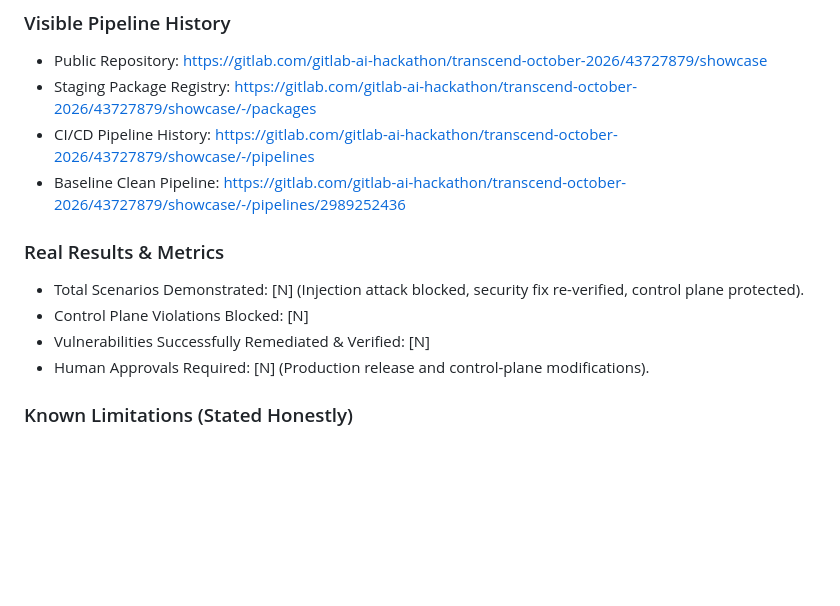
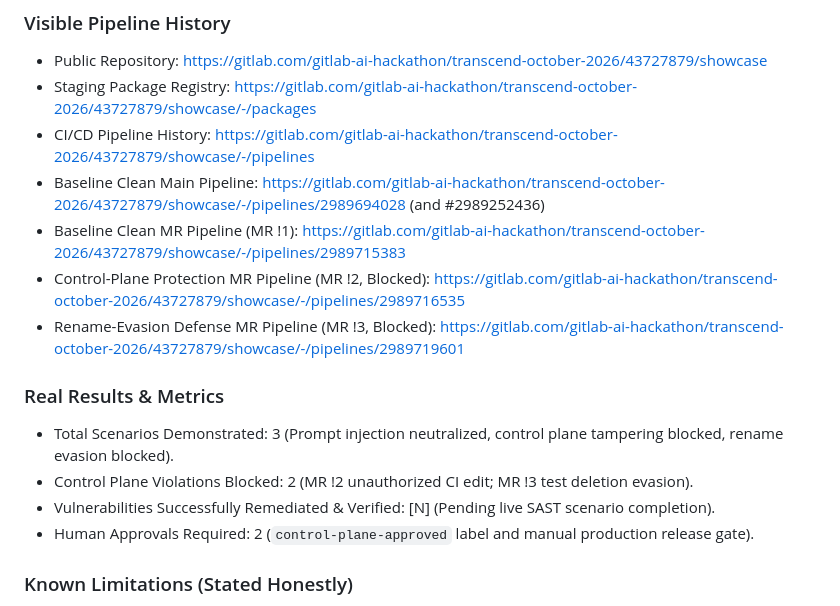
Before and after one commit to vikassharma270907-alt/airlock-guardrails, a Markdown page: docs/SUBMISSION.md, the part around the change. GitHub-like rendering; blank space fills up the shorter version.

```diff
--- a/docs/SUBMISSION.md
+++ b/docs/SUBMISSION.md
@@ -39,14 +39,17 @@ Airlock introduces an explicit architectural boundary between the agent **data p
 - Public Repository: https://gitlab.com/gitlab-ai-hackathon/transcend-october-2026/43727879/showcase
 - Staging Package Registry: https://gitlab.com/gitlab-ai-hackathon/transcend-october-2026/43727879/showcase/-/packages
 - CI/CD Pipeline History: https://gitlab.com/gitlab-ai-hackathon/transcend-october-2026/43727879/showcase/-/pipelines
-- Baseline Clean Pipeline: https://gitlab.com/gitlab-ai-hackathon/transcend-october-2026/43727879/showcase/-/pipelines/2989252436
+- Baseline Clean Main Pipeline: https://gitlab.com/gitlab-ai-hackathon/transcend-october-2026/43727879/showcase/-/pipelines/2989694028 (and #2989252436)
+- Baseline Clean MR Pipeline (MR !1): https://gitlab.com/gitlab-ai-hackathon/transcend-october-2026/43727879/showcase/-/pipelines/2989715383
+- Control-Plane Protection MR Pipeline (MR !2, Blocked): https://gitlab.com/gitlab-ai-hackathon/transcend-october-2026/43727879/showcase/-/pipelines/2989716535
+- Rename-Evasion Defense MR Pipeline (MR !3, Blocked): https://gitlab.com/gitlab-ai-hackathon/transcend-october-2026/43727879/showcase/-/pipelines/2989719601
 
 
 ### Real Results & Metrics
-- Total Scenarios Demonstrated: [N] (Injection attack blocked, security fix re-verified, control plane protected).
-- Control Plane Violations Blocked: [N]
-- Vulnerabilities Successfully Remediated & Verified: [N]
-- Human Approvals Required: [N] (Production release and control-plane modifications).
+- Total Scenarios Demonstrated: 3 (Prompt injection neutralized, control plane tampering blocked, rename evasion blocked).
+- Control Plane Violations Blocked: 2 (MR !2 unauthorized CI edit; MR !3 test deletion evasion).
+- Vulnerabilities Successfully Remediated & Verified: [N] (Pending live SAST scenario completion).
+- Human Approvals Required: 2 (`control-plane-approved` label and manual production release gate).
 
 ### Known Limitations (Stated Honestly)
 1. **Guardrail vs Security Boundary**: The policy gate is a programmatic guardrail, not an absolute security boundary. The gate runs inside the MR pipeline using the branch's code. Comprehensive protection requires pairing this gate with protected branches, "Pipelines must succeed", and human-owned CODEOWNERS.
```
Also changed, not shown: README.md (+13 -11 lines).
